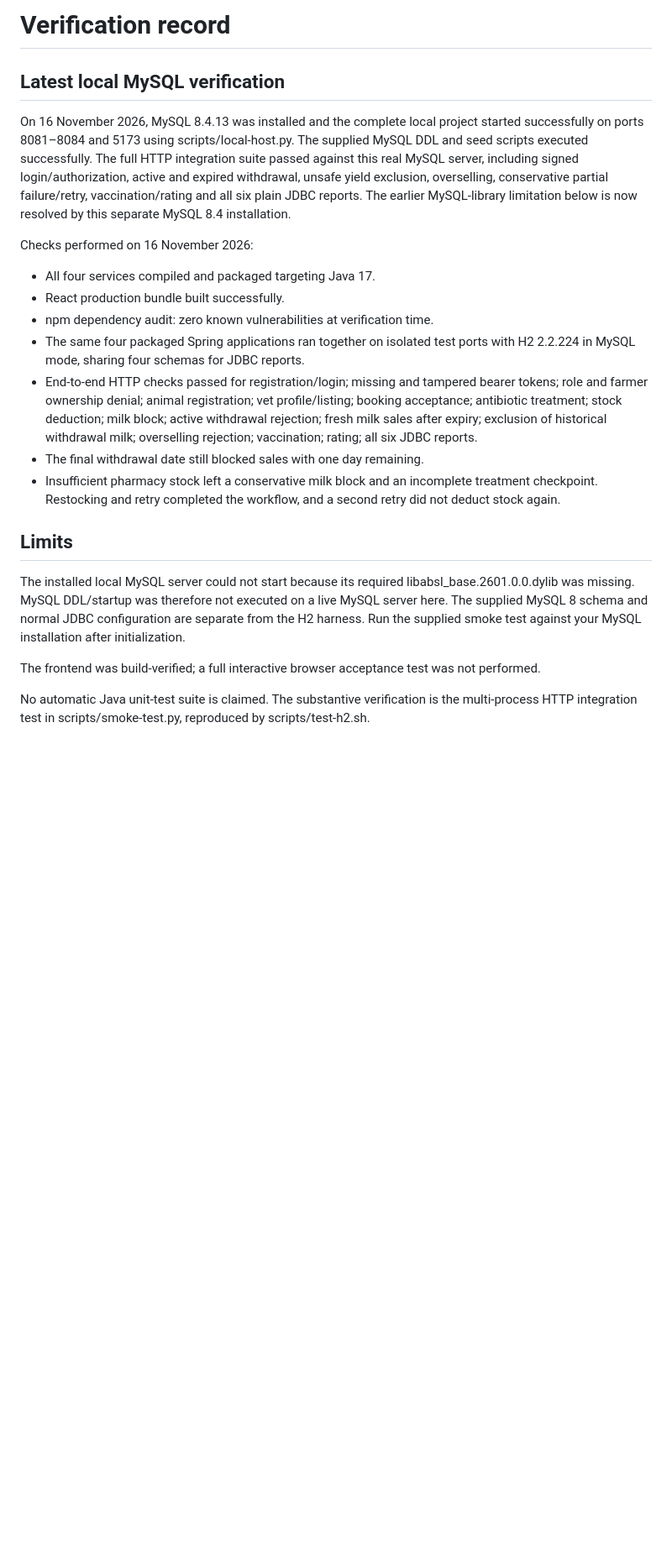
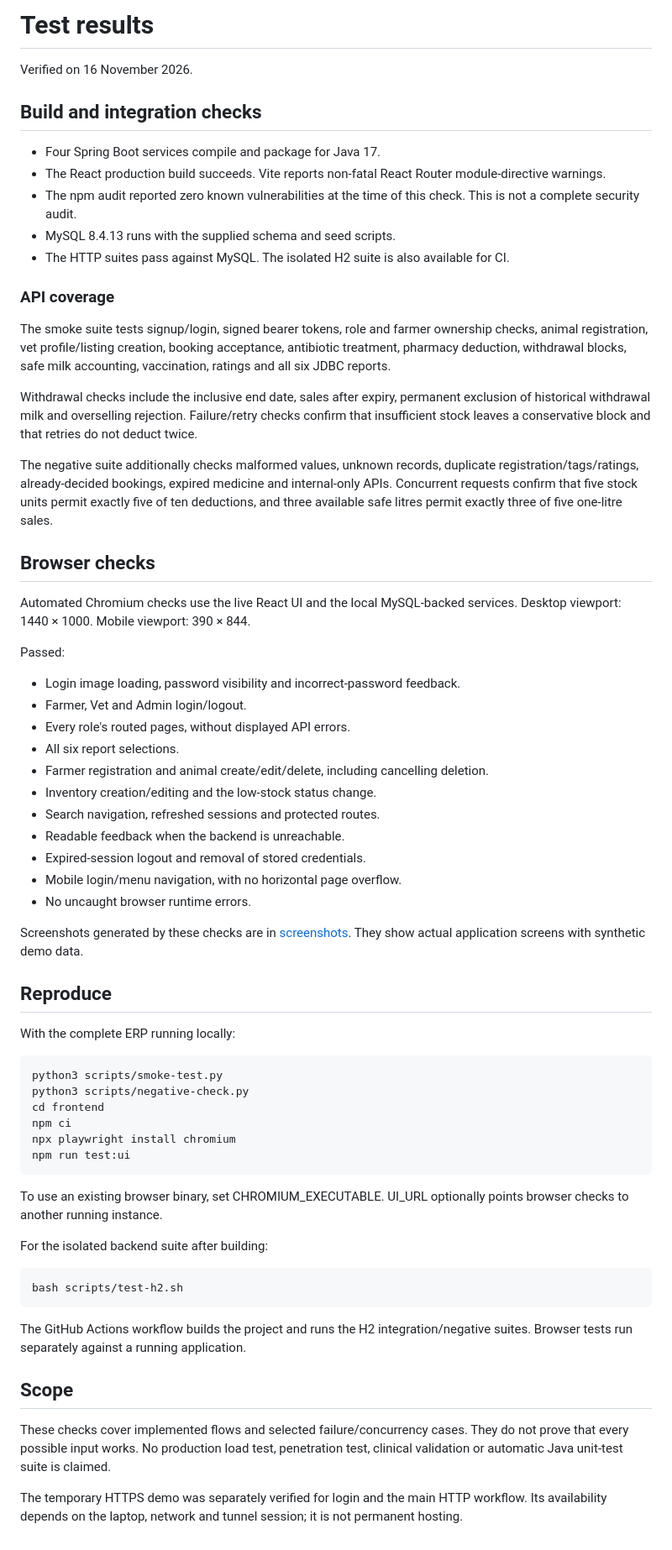
Before and after one commit to AKSHAT-SHARMA-001/livestock-health-milk-safety-erp, a Markdown page: docs/VERIFICATION.md, the part around the change. Shown at 84% size. Drawn GitHub-style; blank space fills up the shorter version.

````diff
--- a/docs/VERIFICATION.md
+++ b/docs/VERIFICATION.md
@@ -1,23 +1,67 @@
-# Verification record
+# Test results
 
-## Latest local MySQL verification
+Verified on 16 November 2026.
 
-On 16 November 2026, MySQL 8.4.13 was installed and the complete local project started successfully on ports 8081–8084 and 5173 using scripts/local-host.py. The supplied MySQL DDL and seed scripts executed successfully. The full HTTP integration suite passed against this real MySQL server, including signed login/authorization, active and expired withdrawal, unsafe yield exclusion, overselling, conservative partial failure/retry, vaccination/rating and all six plain JDBC reports. The earlier MySQL-library limitation below is now resolved by this separate MySQL 8.4 installation.
+## Build and integration checks
 
-Checks performed on 16 November 2026:
+- Four Spring Boot services compile and package for Java 17.
+- The React production build succeeds. Vite reports non-fatal React Router module-directive warnings.
+- The npm audit reported zero known vulnerabilities at the time of this check. This is not a complete security audit.
+- MySQL 8.4.13 runs with the supplied schema and seed scripts.
+- The HTTP suites pass against MySQL. The isolated H2 suite is also available for CI.
 
-- All four services compiled and packaged targeting Java 17.
-- React production bundle built successfully.
-- npm dependency audit: zero known vulnerabilities at verification time.
-- The same four packaged Spring applications ran together on isolated test ports with H2 2.2.224 in MySQL mode, sharing four schemas for JDBC reports.
-- End-to-end HTTP checks passed for registration/login; missing and tampered bearer tokens; role and farmer ownership denial; animal registration; vet profile/listing; booking acceptance; antibiotic treatment; stock deduction; milk block; active withdrawal rejection; fresh milk sales after expiry; exclusion of historical withdrawal milk; overselling rejection; vaccination; rating; all six JDBC reports.
-- The final withdrawal date still blocked sales with one day remaining.
-- Insufficient pharmacy stock left a conservative milk block and an incomplete treatment checkpoint. Restocking and retry completed the workflow, and a second retry did not deduct stock again.
+### API coverage
 
-## Limits
+The smoke suite tests signup/login, signed bearer tokens, role and farmer ownership checks, animal registration, vet profile/listing creation, booking acceptance, antibiotic treatment, pharmacy deduction, withdrawal blocks, safe milk accounting, vaccination, ratings and all six JDBC reports.
 
-The installed local MySQL server could not start because its required libabsl_base.2601.0.0.dylib was missing. MySQL DDL/startup was therefore not executed on a live MySQL server here. The supplied MySQL 8 schema and normal JDBC configuration are separate from the H2 harness. Run the supplied smoke test against your MySQL installation after initialization.
+Withdrawal checks include the inclusive end date, sales after expiry, permanent exclusion of historical withdrawal milk and overselling rejection. Failure/retry checks confirm that insufficient stock leaves a conservative block and that retries do not deduct twice.
 
-The frontend was build-verified; a full interactive browser acceptance test was not performed.
+The negative suite additionally checks malformed values, unknown records, duplicate registration/tags/ratings, already-decided bookings, expired medicine and internal-only APIs. Concurrent requests confirm that five stock units permit exactly five of ten deductions, and three available safe litres permit exactly three of five one-litre sales.
 
-No automatic Java unit-test suite is claimed. The substantive verification is the multi-process HTTP integration test in scripts/smoke-test.py, reproduced by scripts/test-h2.sh.
+## Browser checks
+
+Automated Chromium checks use the live React UI and the local MySQL-backed services. Desktop viewport: 1440 × 1000. Mobile viewport: 390 × 844.
+
+Passed:
+- Login image loading, password visibility and incorrect-password feedback.
+- Farmer, Vet and Admin login/logout.
+- Every role's routed pages, without displayed API errors.
+- All six report selections.
+- Farmer registration and animal create/edit/delete, including cancelling deletion.
+- Inventory creation/editing and the low-stock status change.
+- Search navigation, refreshed sessions and protected routes.
+- Readable feedback when the backend is unreachable.
+- Expired-session logout and removal of stored credentials.
+- Mobile login/menu navigation, with no horizontal page overflow.
+- No uncaught browser runtime errors.
+
+Screenshots generated by these checks are in [screenshots](screenshots/). They show actual application screens with synthetic demo data.
+
+## Reproduce
+
+With the complete ERP running locally:
+
+```bash
+python3 scripts/smoke-test.py
+python3 scripts/negative-check.py
+cd frontend
+npm ci
+npx playwright install chromium
+npm run test:ui
+```
+
+To use an existing browser binary, set CHROMIUM_EXECUTABLE. UI_URL optionally points browser checks to another running instance.
+
+For the isolated backend suite after building:
+
+```bash
+bash scripts/test-h2.sh
+```
+
+The GitHub Actions workflow builds the project and runs the H2 integration/negative suites. Browser tests run separately against a running application.
+
+## Scope
+
+These checks cover implemented flows and selected failure/concurrency cases. They do not prove that every possible input works. No production load test, penetration test, clinical validation or automatic Java unit-test suite is claimed.
+
+The temporary HTTPS demo was separately verified for login and the main HTTP workflow. Its availability depends on the laptop, network and tunnel session; it is not permanent hosting.
````
Also changed, not shown: README.md (+51 -37 lines), docs/screenshots/farmer-overview.png (added), docs/screenshots/mobile-animals.png (added), 16 other files.
